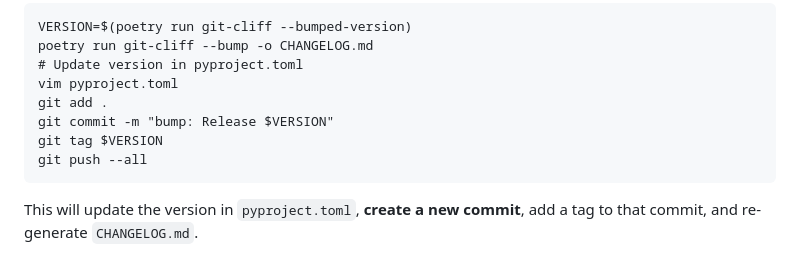
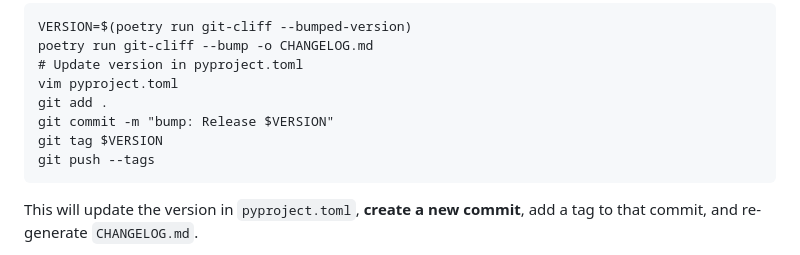
Before and after one commit to prototypefund/runde15-turtlemail, a Markdown page: README.md, the part around the change. GitHub-like rendering.

Commit message:
fix: Do not push all branches when releasing new version

````diff
--- a/README.md
+++ b/README.md
@@ -59,7 +59,7 @@ vim pyproject.toml
 git add .
 git commit -m "bump: Release $VERSION"
 git tag $VERSION
-git push --all
+git push --tags
 ```
 
 This will update the version in `pyproject.toml`, **create a new commit**, add a tag to that commit, and re-generate `CHANGELOG.md`.
````
